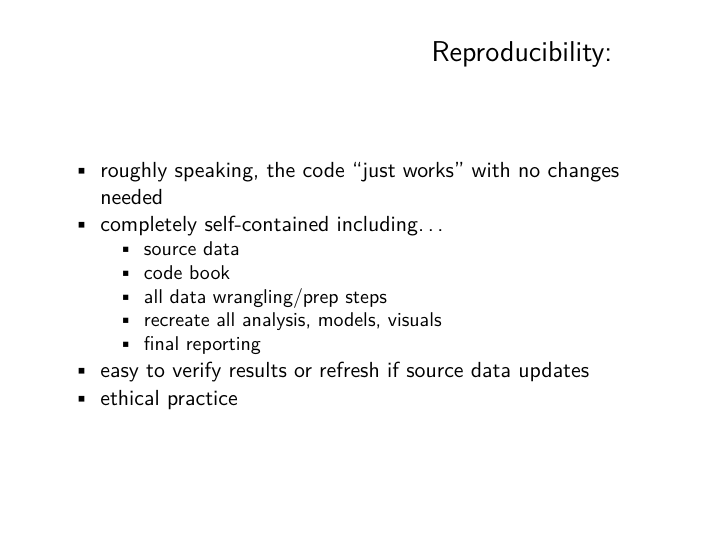
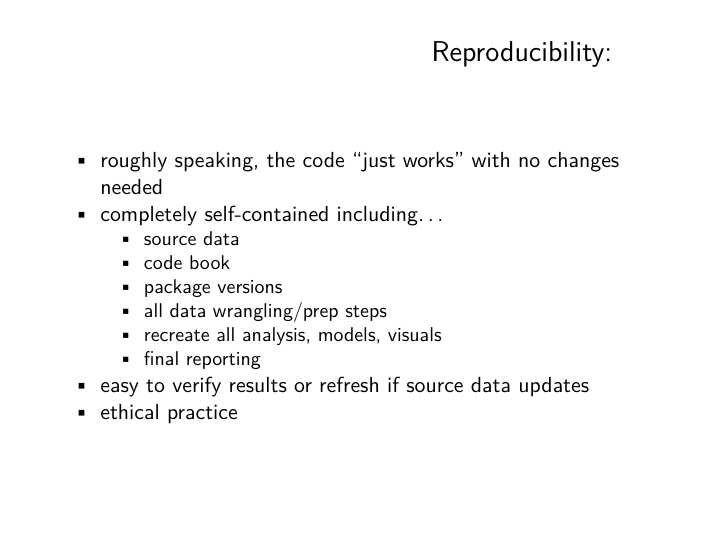
Before and after one commit to mdbeckman/JSM2020-Virtual, an R Markdown document (Beckman-Materials/202008-Beckman-Slides.Rmd): page 8 of 14. The pictures show the output file Beckman-Materials/202008-Beckman-Slides.pdf that the author committed with the source.

Commit message:
final final slides ;)

```diff
--- a/Beckman-Materials/202008-Beckman-Slides.Rmd
+++ b/Beckman-Materials/202008-Beckman-Slides.Rmd
@@ -63,6 +63,7 @@ library(kableExtra)
 - completely self-contained including...
     - source data
     - code book
+    - package versions
     - all data wrangling/prep steps
     - recreate all analysis, models, visuals
     - final reporting
```
Also changed, not shown: Beckman-Materials/202008-Beckman-Slides.pdf.
